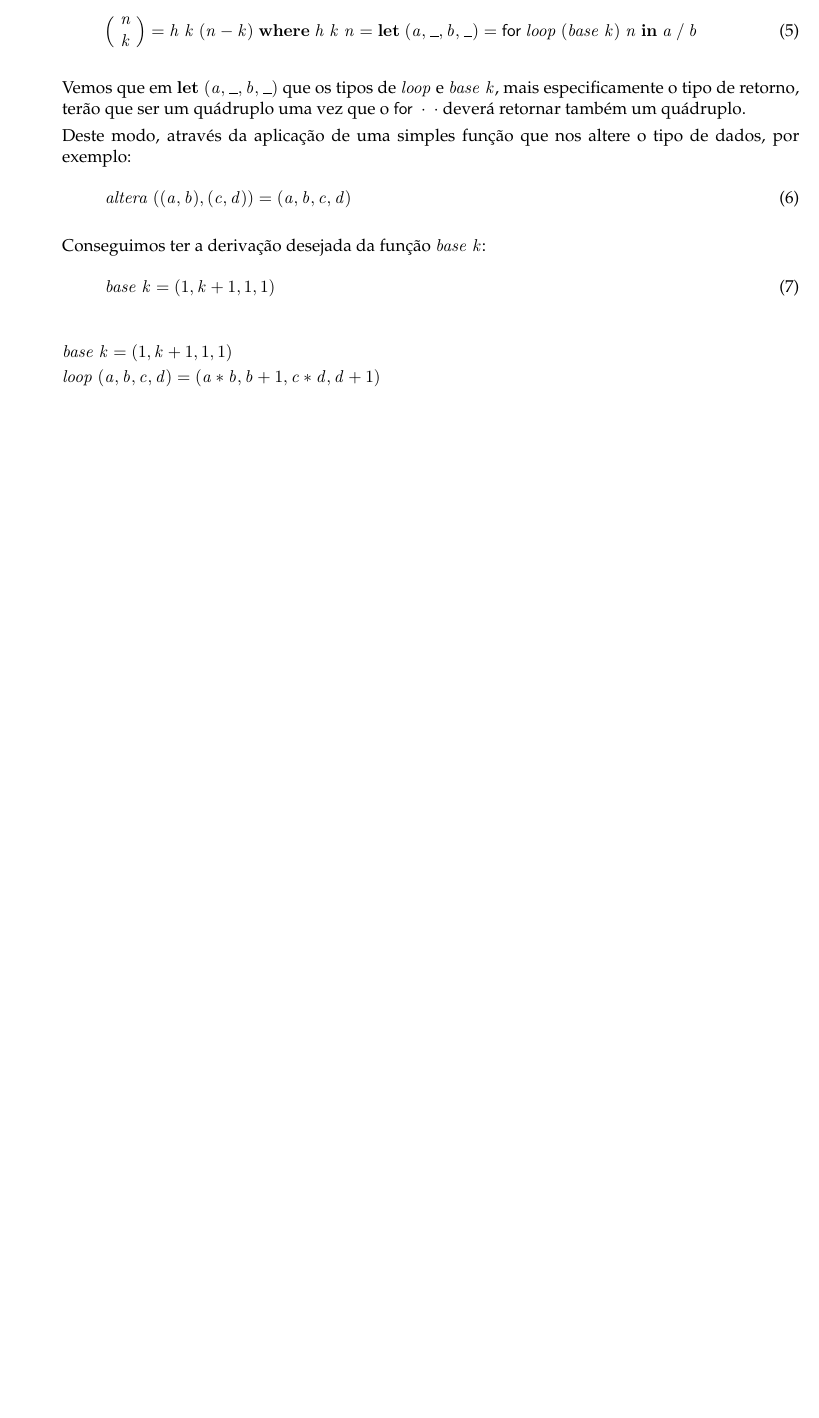
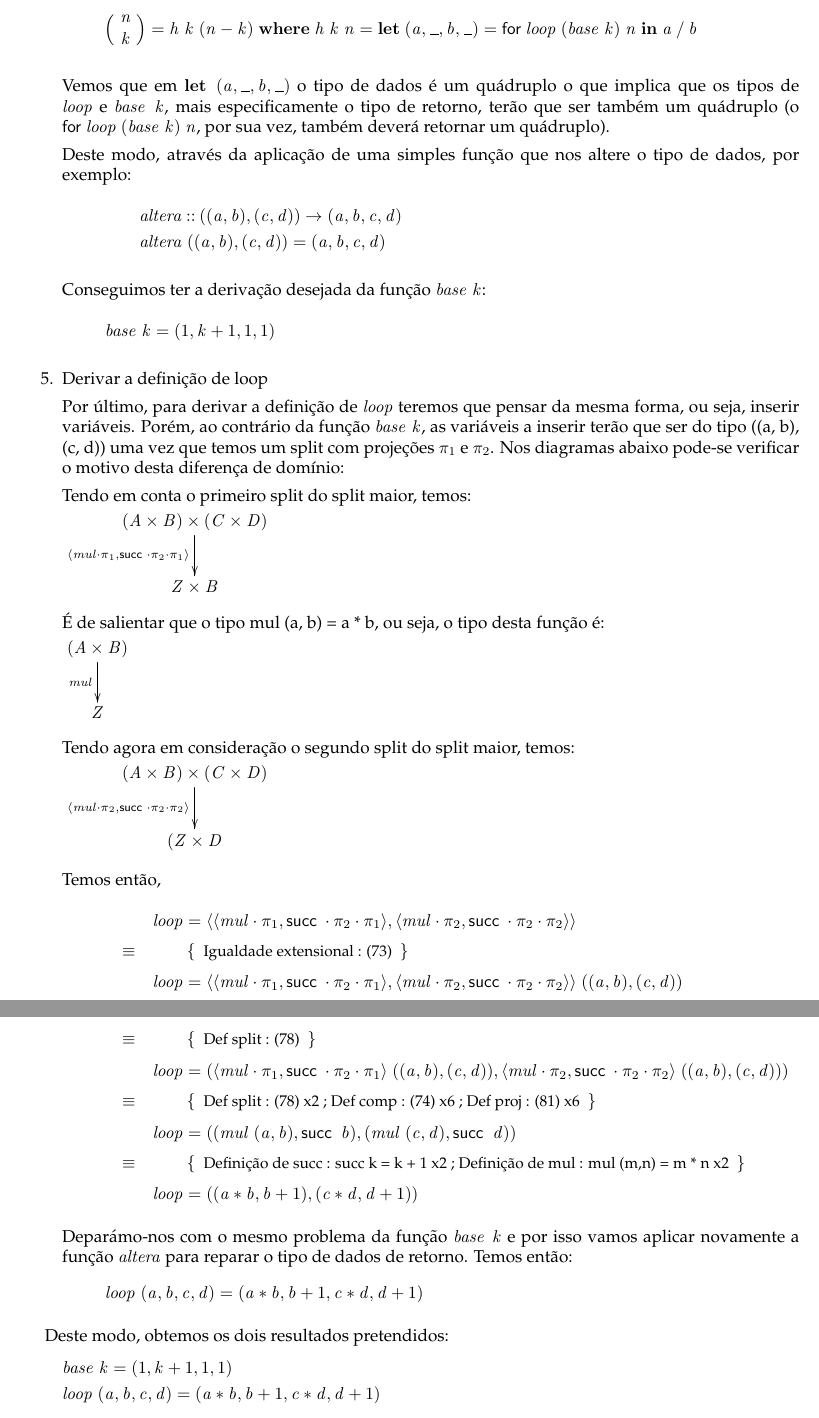
Before and after one commit to catarinamachado/CP, a LaTeX document (cp1718t.tex): part of page 17 of 20 before the commit and two parts of pages 17 and 18 of 21 after it, the two joined at a grey line, cut so that both start at the same text, the shorter picture padded with empty space. Compiled offline with pdfLaTeX.

Commit message:
finish p3

```diff
--- a/cp1718t.tex
+++ b/cp1718t.tex
@@ -1768,24 +1768,96 @@ Porém, tendo em consideração a implementação desejada:
     \ensuremath{\Big(\vcenter{\xymatrix@R=1pt{\Varid{n}\\\Varid{k}}}\Big)\mathrel{=}\Varid{h}\;\Varid{k}\;(\Varid{n}\mathbin{-}\Varid{k})\;\mathbf{where}\;\Varid{h}\;\Varid{k}\;\Varid{n}\mathrel{=}\mathbf{let}\;(\Varid{a},\anonymous ,\Varid{b},\anonymous )\mathrel{=}\mathsf{for}\ \Varid{loop}\ (\Varid{base}\;\Varid{k})\;\Varid{n}\;\mathbf{in}\;\Varid{a}\mathbin{/}\Varid{b}}
-\end{eqnarray}
-
-Vemos que em \ensuremath{\mathbf{let}\;(\Varid{a},\anonymous ,\Varid{b},\anonymous )} que os tipos de \ensuremath{\Varid{loop}} e \ensuremath{\Varid{base}\;\Varid{k}}, mais especificamente
-o tipo de retorno, terão que ser um quádruplo uma vez que o \ensuremath{\mathsf{for}\ \cdot \ \cdot } deverá retornar
-também um quádruplo.
+\end{eqnarray*}
+
+Vemos que em \ensuremath{\mathbf{let}\;(\Varid{a},\anonymous ,\Varid{b},\anonymous )} o tipo de dados é um quádruplo o que implica que
+os tipos de \ensuremath{\Varid{loop}} e \ensuremath{\Varid{base}\;\Varid{k}}, mais especificamente
+o tipo de retorno, terão que ser também um quádruplo (o \ensuremath{\mathsf{for}\ \Varid{loop}\ (\Varid{base}\;\Varid{k})\;\Varid{n}}, por sua vez,
+também deverá retornar um quádruplo).
 
 Deste modo, através da aplicação de uma simples função que nos altere o tipo de dados, por exemplo:
-\begin{eqnarray}
+\begin{eqnarray*}
+\start
+\ensuremath{\Varid{altera}\mathbin{::}((\Varid{a},\Varid{b}),(\Varid{c},\Varid{d}))\to (\Varid{a},\Varid{b},\Varid{c},\Varid{d})}
+\more
 \ensuremath{\Varid{altera}\;((\Varid{a},\Varid{b}),(\Varid{c},\Varid{d}))\mathrel{=}(\Varid{a},\Varid{b},\Varid{c},\Varid{d})}
-\end{eqnarray}
+\end{eqnarray*}
 
 Conseguimos ter a derivação desejada da função \ensuremath{\Varid{base}\;\Varid{k}}:
-\begin{eqnarray}
+\begin{eqnarray*}
 \ensuremath{\Varid{base}\;\Varid{k}\mathrel{=}(\mathrm{1},\Varid{k}\mathbin{+}\mathrm{1},\mathrm{1},\mathrm{1})}
-\end{eqnarray}
-
+\end{eqnarray*}
+
+\item Derivar a definição de loop
+
+Por último, para derivar a definição de \ensuremath{\Varid{loop}} teremos que pensar da mesma forma, ou seja,
+inserir variáveis. Porém, ao contrário da função \ensuremath{\Varid{base}\;\Varid{k}}, as variáveis a inserir terão que ser
+do tipo ((a, b), (c, d)) uma vez que temos um split com projeções \ensuremath{\p1} e \ensuremath{\p2}.
+Nos diagramas abaixo pode-se verificar o motivo desta diferença de domínio:
+
+Tendo em conta o primeiro split do split maior, temos:
+\hfill \break
+\xymatrix@C=5cm{
+    \ensuremath{(\Conid{A}\times\mathit B)\times(\mathit C\times\Conid{D})}
+           \ar[d]_-{\ensuremath{\conj{\Varid{mul}\comp \p1}{\succ \comp \p2\comp \p1}}}
+\\
+    \ensuremath{\Conid{Z}\times\mathit B}
+}
+\hfill \break
+
+É de salientar que o tipo mul (a, b) = a * b, ou seja, o tipo desta função é:
+\hfill \break
+\xymatrix@C=5cm{
+    \ensuremath{(\Conid{A}\times\mathit B)}
+           \ar[d]_-{\ensuremath{\Varid{mul}}}
+\\
+    \ensuremath{\Conid{Z}}
+}
+\hfill \break
+
+
+Tendo agora em consideração o segundo split do split maior, temos:
+\hfill \break
+\xymatrix@C=5cm{
+    \ensuremath{(\Conid{A}\times\mathit B)\times(\mathit C\times\Conid{D})}
+           \ar[d]_-{\ensuremath{\conj{\Varid{mul}\comp \p2}{\succ \comp \p2\comp \p2}}}
+\\
+    \ensuremath{(\Conid{Z}\times\Conid{D}}
+}
+\hfill \break
+
+
+Temos então,
+\begin{eqnarray*}
+\start
+\ensuremath{\Varid{loop}\mathrel{=}\conj{\conj{\Varid{mul}\comp \p1}{\succ \comp \p2\comp \p1}}{\conj{\Varid{mul}\comp \p2}{\succ \comp \p2\comp \p2}}}
+%
+\just\equiv{ Igualdade extensional : (73)  }
+%
+\ensuremath{\Varid{loop}\mathrel{=}\conj{\conj{\Varid{mul}\comp \p1}{\succ \comp \p2\comp \p1}}{\conj{\Varid{mul}\comp \p2}{\succ \comp \p2\comp \p2}}\;((\Varid{a},\Varid{b}),(\Varid{c},\Varid{d}))}
+%
+\just\equiv{ Def split : (78) }
+%
+\ensuremath{\Varid{loop}\mathrel{=}(\conj{\Varid{mul}\comp \p1}{\succ \comp \p2\comp \p1}\;((\Varid{a},\Varid{b}),(\Varid{c},\Varid{d})),\conj{\Varid{mul}\comp \p2}{\succ \comp \p2\comp \p2}\;((\Varid{a},\Varid{b}),(\Varid{c},\Varid{d})))}
+%
+\just\equiv{ Def split : (78) x2 ; Def comp : (74) x6 ; Def proj : (81) x6 }
+%
+\ensuremath{\Varid{loop}\mathrel{=}((\Varid{mul}\;(\Varid{a},\Varid{b}),\succ \;\Varid{b}),(\Varid{mul}\;(\Varid{c},\Varid{d}),\succ \;\Varid{d}))}
+%
+\just\equiv{ Definição de succ : succ k = k + 1  x2 ; Definição de mul : mul (m,n) = m * n x2 }
+%
+\ensuremath{\Varid{loop}\mathrel{=}((\Varid{a}\mathbin{*}\Varid{b},\Varid{b}\mathbin{+}\mathrm{1}),(\Varid{c}\mathbin{*}\Varid{d},\Varid{d}\mathbin{+}\mathrm{1}))}
+%
+\end{eqnarray*}
+
+Deparámo-nos com o mesmo problema da função \ensuremath{\Varid{base}\;\Varid{k}} e por isso vamos aplicar novamente a função
+\ensuremath{\Varid{altera}} para reparar o tipo de dados de retorno. Temos então:
+\begin{eqnarray*}
+\ensuremath{\Varid{loop}\;(\Varid{a},\Varid{b},\Varid{c},\Varid{d})\mathrel{=}(\Varid{a}\mathbin{*}\Varid{b},\Varid{b}\mathbin{+}\mathrm{1},\Varid{c}\mathbin{*}\Varid{d},\Varid{d}\mathbin{+}\mathrm{1})}
+\end{eqnarray*}
 
 \end{enumerate}
 
 
+Deste modo, obtemos os dois resultados pretendidos:
 
 \begin{hscode}\SaveRestoreHook
 \column{B}{@{}>{\hspre}l<{\hspost}@{}}%
```
Also changed, not shown: cp1718t.pdf, cp1718t.tex (24 more changed lines), 1 other file.
